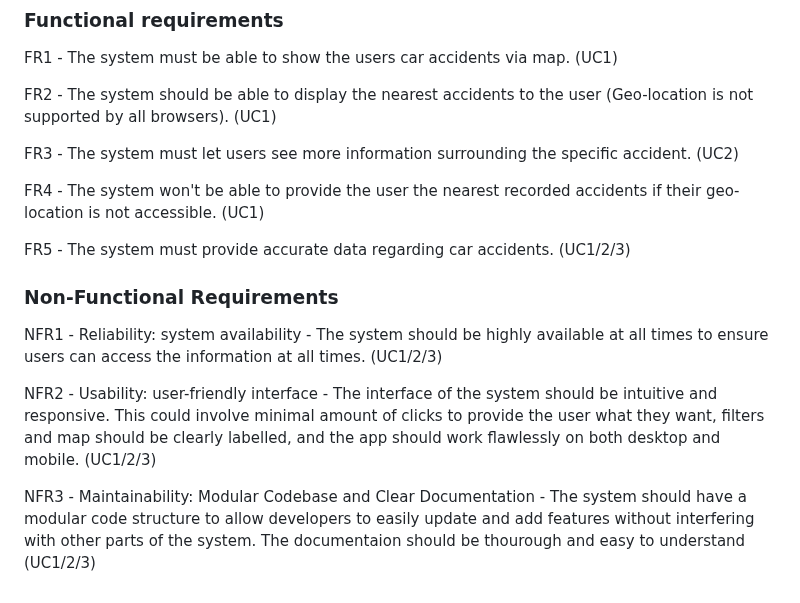
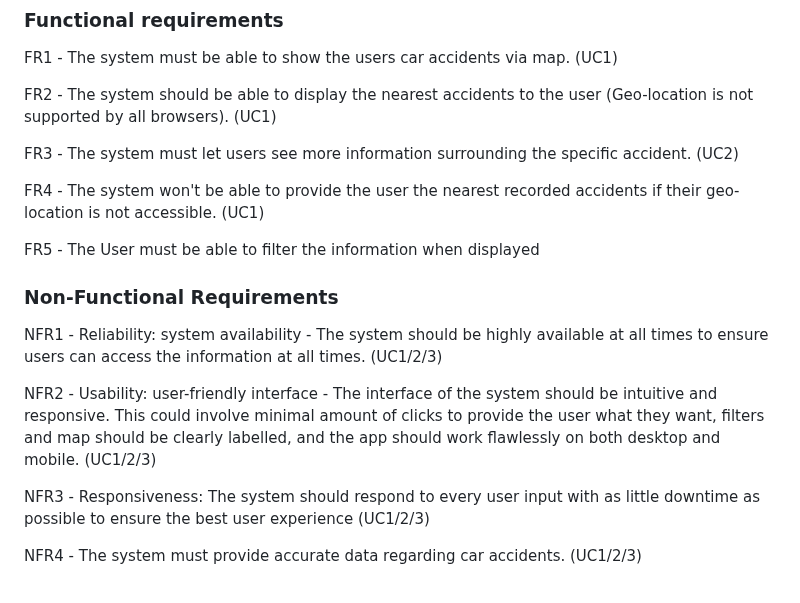
Before and after one commit to Max9889/trafficAccidents, a Markdown page: requirements.md, the part around the change. GitHub-like rendering.

```diff
--- a/requirements.md
+++ b/requirements.md
@@ -68,7 +68,7 @@ FR3 - The system must let users see more information surrounding the specific ac
 
 FR4 - The system won't be able to provide the user the nearest recorded accidents if their geo-location is not accessible. (UC1)
 
-FR5 - The system must provide accurate data regarding car accidents. (UC1/2/3)
+FR5 - The User must be able to filter the information when displayed
 
 
 ### Non-Functional Requirements
@@ -76,4 +76,6 @@ NFR1 - Reliability: system availability - The system should be highly available
 
 NFR2 - Usability: user-friendly interface - The interface of the system should be intuitive and responsive. This could involve minimal amount of clicks to provide the user what they want, filters and map should be clearly labelled, and the app should work flawlessly on both desktop and mobile. (UC1/2/3)
 
-NFR3 - Maintainability: Modular Codebase and Clear Documentation - The system should have a modular code structure to allow developers to easily update and add features without interfering with other parts of the system. The documentaion should be thourough and easy to understand (UC1/2/3)
+NFR3 - Responsiveness: The system should respond to every user input with as little downtime as possible to ensure the best user experience (UC1/2/3)
+
+NFR4 - The system must provide accurate data regarding car accidents. (UC1/2/3)
```
